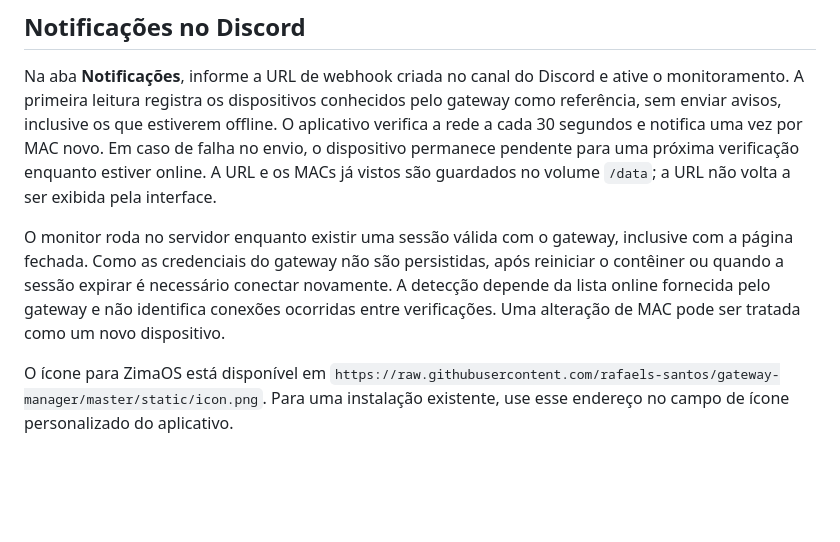
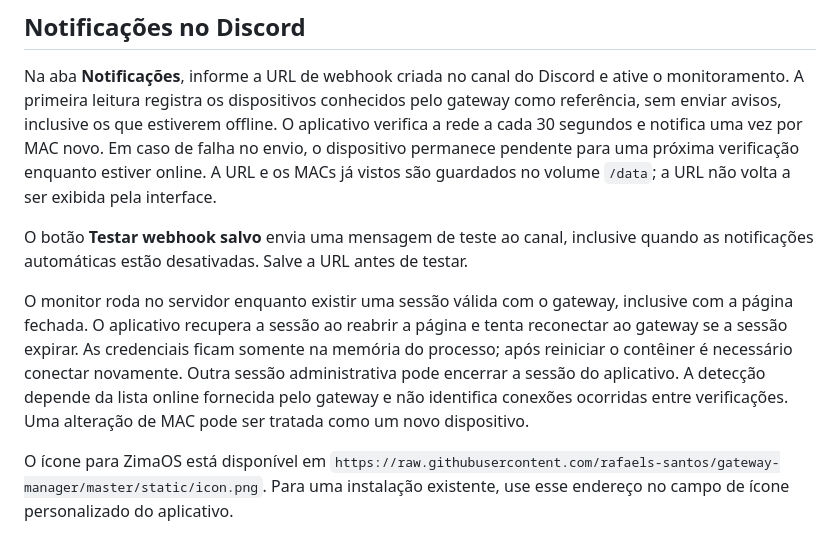
Before and after one commit to rafaels-santos/gateway-manager, a Markdown page: README.md, the part around the change. Rendered like a GitHub page; blank space fills up the shorter version.

Commit message:
Document session recovery and webhook testing

```diff
--- a/README.md
+++ b/README.md
@@ -33,6 +33,8 @@ Caso o contêiner não inicie, consulte `docker compose logs gateway-manager` e
 
 Na aba **Notificações**, informe a URL de webhook criada no canal do Discord e ative o monitoramento. A primeira leitura registra os dispositivos conhecidos pelo gateway como referência, sem enviar avisos, inclusive os que estiverem offline. O aplicativo verifica a rede a cada 30 segundos e notifica uma vez por MAC novo. Em caso de falha no envio, o dispositivo permanece pendente para uma próxima verificação enquanto estiver online. A URL e os MACs já vistos são guardados no volume `/data`; a URL não volta a ser exibida pela interface.
 
-O monitor roda no servidor enquanto existir uma sessão válida com o gateway, inclusive com a página fechada. Como as credenciais do gateway não são persistidas, após reiniciar o contêiner ou quando a sessão expirar é necessário conectar novamente. A detecção depende da lista online fornecida pelo gateway e não identifica conexões ocorridas entre verificações. Uma alteração de MAC pode ser tratada como um novo dispositivo.
+O botão **Testar webhook salvo** envia uma mensagem de teste ao canal, inclusive quando as notificações automáticas estão desativadas. Salve a URL antes de testar.
+
+O monitor roda no servidor enquanto existir uma sessão válida com o gateway, inclusive com a página fechada. O aplicativo recupera a sessão ao reabrir a página e tenta reconectar ao gateway se a sessão expirar. As credenciais ficam somente na memória do processo; após reiniciar o contêiner é necessário conectar novamente. Outra sessão administrativa pode encerrar a sessão do aplicativo. A detecção depende da lista online fornecida pelo gateway e não identifica conexões ocorridas entre verificações. Uma alteração de MAC pode ser tratada como um novo dispositivo.
 
 O ícone para ZimaOS está disponível em `https://raw.githubusercontent.com/rafaels-santos/gateway-manager/master/static/icon.png`. Para uma instalação existente, use esse endereço no campo de ícone personalizado do aplicativo.
```
